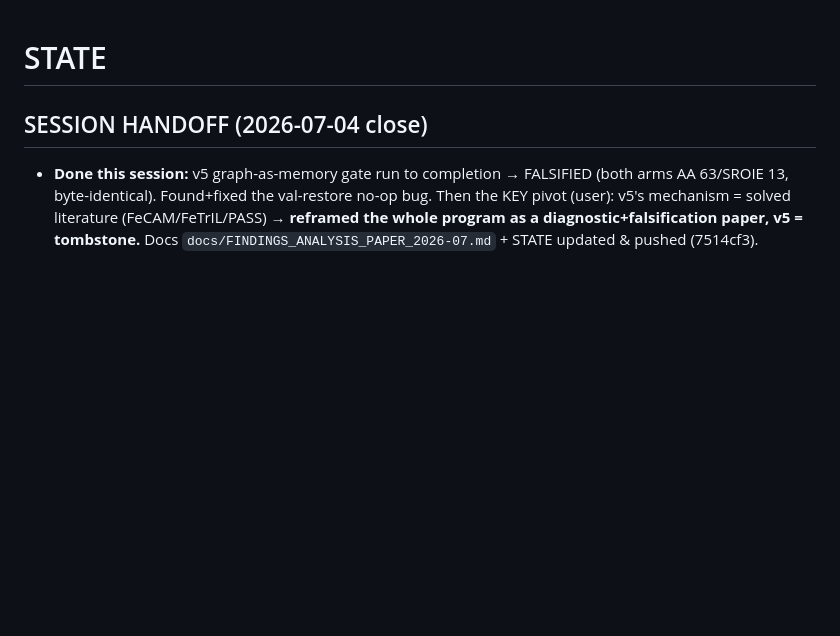
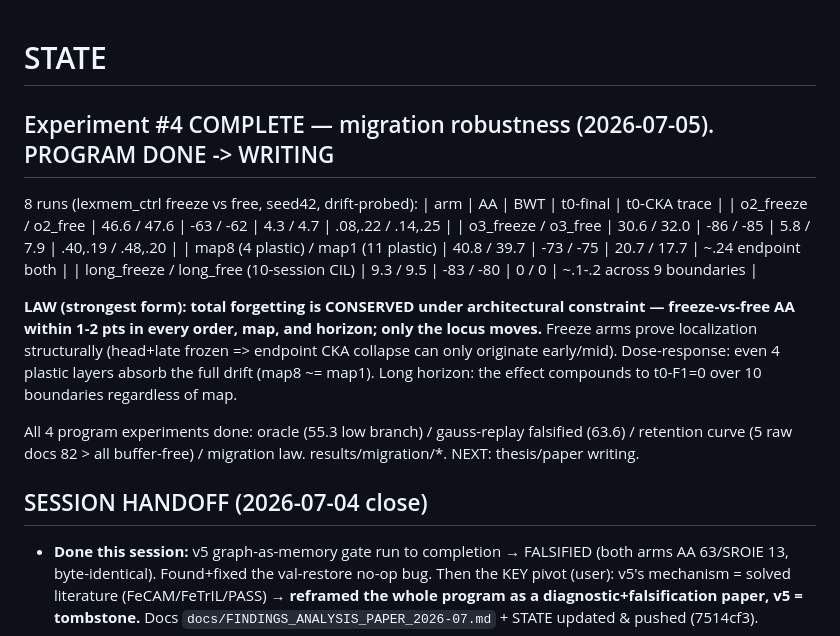
Before and after one commit to hoangthanh283/CLUE, a Markdown page: STATE.md, the part around the change. GitHub-like rendering; blank space fills up the shorter version.

Commit message:
docs(state): experiment 4 complete — forgetting conserved under constraint (orders x maps x horizon); program done

```diff
--- a/STATE.md
+++ b/STATE.md
@@ -1,5 +1,24 @@
 # STATE
 
+## Experiment #4 COMPLETE — migration robustness (2026-07-05). PROGRAM DONE -> WRITING
+
+8 runs (lexmem_ctrl freeze vs free, seed42, drift-probed):
+| arm | AA | BWT | t0-final | t0-CKA trace |
+| o2_freeze / o2_free | 46.6 / 47.6 | -63 / -62 | 4.3 / 4.7 | .08,.22 / .14,.25 |
+| o3_freeze / o3_free | 30.6 / 32.0 | -86 / -85 | 5.8 / 7.9 | .40,.19 / .48,.20 |
+| map8 (4 plastic) / map1 (11 plastic) | 40.8 / 39.7 | -73 / -75 | 20.7 / 17.7 | ~.24 endpoint both |
+| long_freeze / long_free (10-session CIL) | 9.3 / 9.5 | -83 / -80 | 0 / 0 | ~.1-.2 across 9 boundaries |
+
+**LAW (strongest form): total forgetting is CONSERVED under architectural
+constraint — freeze-vs-free AA within 1-2 pts in every order, map, and horizon;
+only the locus moves.** Freeze arms prove localization structurally (head+late
+frozen => endpoint CKA collapse can only originate early/mid). Dose-response:
+even 4 plastic layers absorb the full drift (map8 ~= map1). Long horizon: the
+effect compounds to t0-F1=0 over 10 boundaries regardless of map.
+
+All 4 program experiments done: oracle (55.3 low branch) / gauss-replay
+falsified (63.6) / retention curve (5 raw docs 82 > all buffer-free) /
+migration law. results/migration/*. NEXT: thesis/paper writing.
 ## SESSION HANDOFF (2026-07-04 close)
 
 - **Done this session:** v5 graph-as-memory gate run to completion → FALSIFIED
```
